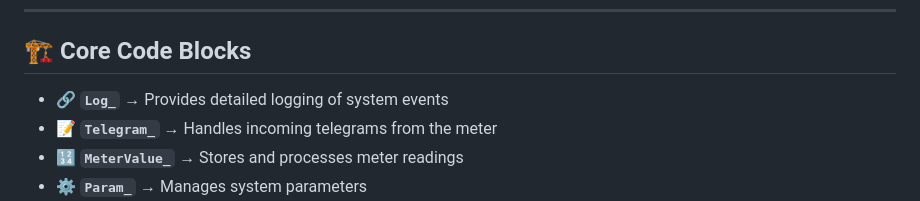
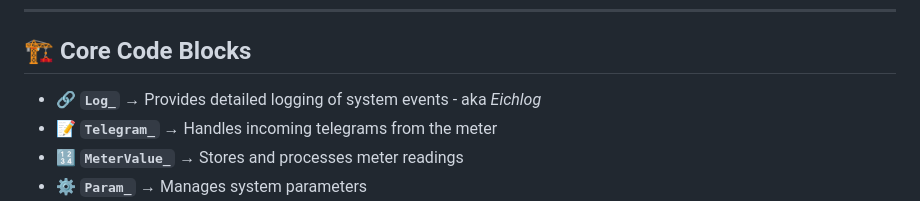
Before and after one commit to fourwheel/SMGW.Lite, a Markdown page: README.md, the part around the change. GitHub-like rendering.

```diff
--- a/README.md
+++ b/README.md
@@ -54,7 +54,7 @@ To use **SMGW.Lite**, you will need:
 
 ## 🏗️ Core Code Blocks
 
-- 🔗 **`Log_`** → Provides detailed logging of system events
+- 🔗 **`Log_`** → Provides detailed logging of system events - aka *Eichlog*
 - 📝 **`Telegram_`** → Handles incoming telegrams from the meter
 - 🔢 **`MeterValue_`** → Stores and processes meter readings
 - ⚙️ **`Param_`** → Manages system parameters
```
